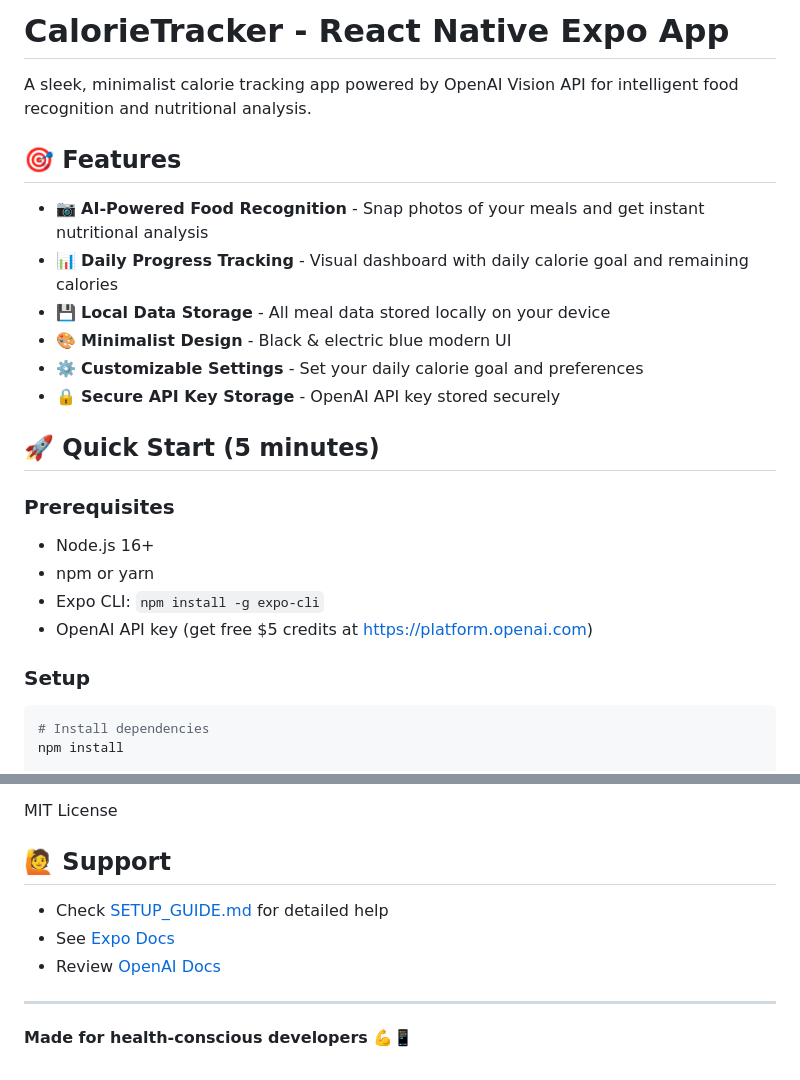
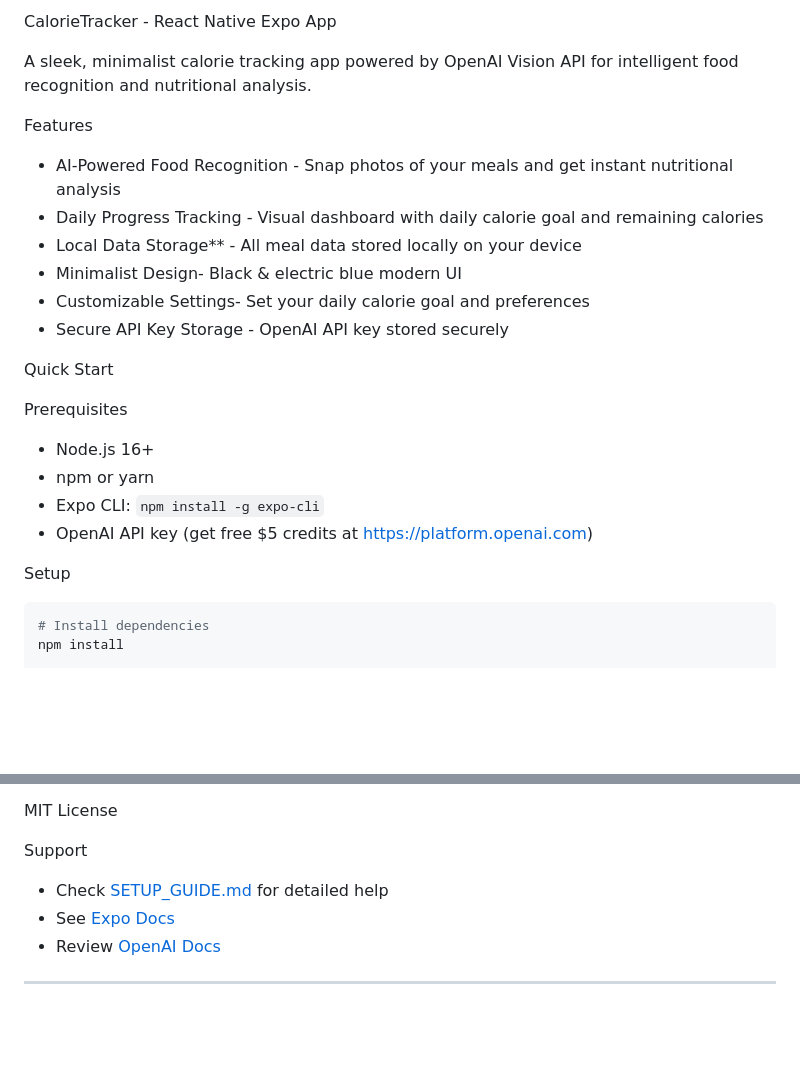
Before and after one commit to Russelkrel/CalorieTracker, a Markdown page: README.md, 2 parts joined by grey strips. Drawn GitHub-style; blank space fills up the shorter version.

````diff
--- a/README.md
+++ b/README.md
@@ -1,25 +1,25 @@
-# CalorieTracker - React Native Expo App
+CalorieTracker - React Native Expo App
 
 A sleek, minimalist calorie tracking app powered by OpenAI Vision API for intelligent food recognition and nutritional analysis.
 
-## 🎯 Features
+ Features
 
-- 📷 **AI-Powered Food Recognition** - Snap photos of your meals and get instant nutritional analysis
-- 📊 **Daily Progress Tracking** - Visual dashboard with daily calorie goal and remaining calories
-- 💾 **Local Data Storage** - All meal data stored locally on your device
-- 🎨 **Minimalist Design** - Black & electric blue modern UI
-- ⚙️ **Customizable Settings** - Set your daily calorie goal and preferences
-- 🔒 **Secure API Key Storage** - OpenAI API key stored securely
+- AI-Powered Food Recognition - Snap photos of your meals and get instant nutritional analysis
+- Daily Progress Tracking - Visual dashboard with daily calorie goal and remaining calories
+- Local Data Storage** - All meal data stored locally on your device
+- Minimalist Design- Black & electric blue modern UI
+- Customizable Settings- Set your daily calorie goal and preferences
+- Secure API Key Storage - OpenAI API key stored securely
 
-## 🚀 Quick Start (5 minutes)
+Quick Start
 
-### Prerequisites
+Prerequisites
 - Node.js 16+
 - npm or yarn
 - Expo CLI: `npm install -g expo-cli`
 - OpenAI API key (get free $5 credits at https://platform.openai.com)
 
-### Setup
+Setup
 ```bash
 # Install dependencies
 npm install
@@ -187,12 +187,10 @@ See [SETUP_GUIDE.md](./SETUP_GUIDE.md#-common-issues--solutions) for more troubl
 
 MIT License
 
-## 🙋 Support
+ Support
 
 - Check [SETUP_GUIDE.md](./SETUP_GUIDE.md) for detailed help
 - See [Expo Docs](https://docs.expo.dev)
 - Review [OpenAI Docs](https://platform.openai.com/docs)
 
 ---
-
-**Made for health-conscious developers** 💪📱
````
Also changed, not shown: other parts of README.md (+44 -44 lines).
